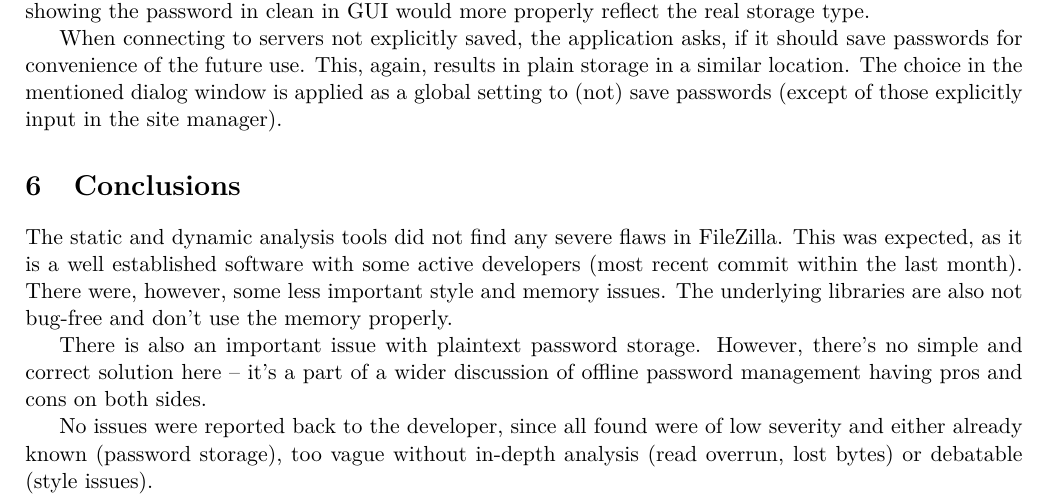
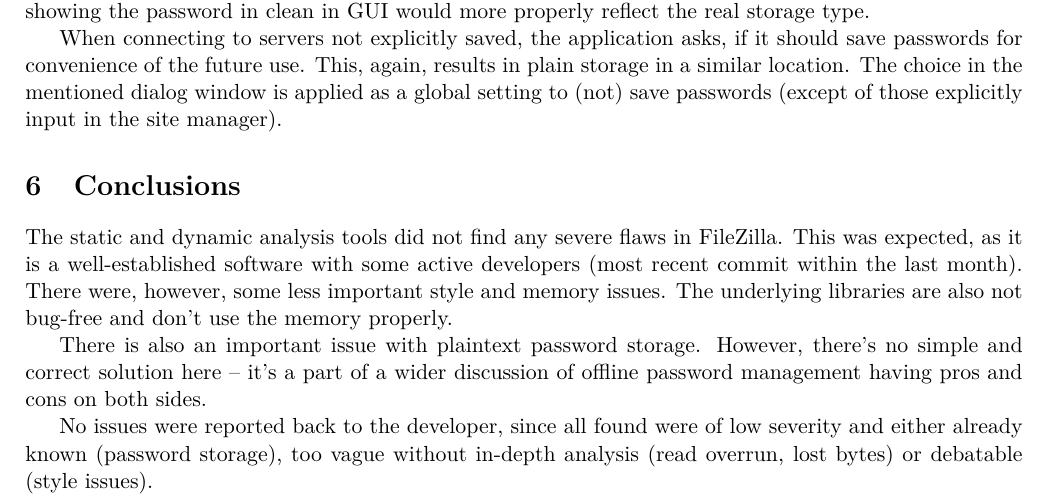
Before and after one commit to spito/ProjectJSON, a LaTeX document (filezilla/report/report.tex): part of page 2 of 2, cut so that both start at the same text. Compiled offline with pdfLaTeX.

Commit message:
FZ report typo

```diff
--- a/filezilla/report/report.tex
+++ b/filezilla/report/report.tex
@@ -84,7 +84,7 @@ When connecting to servers not explicitly saved, the application asks, if it sho
 
 \section{Conclusions}
 
-The static and dynamic analysis tools did not find any severe flaws in FileZilla. This was expected, as it is a well established software with some active developers (most recent commit within the last month). There were, however, some less important style and memory issues. The underlying libraries are also not bug-free and don't use the memory properly.
+The static and dynamic analysis tools did not find any severe flaws in FileZilla. This was expected, as it is a well-established software with some active developers (most recent commit within the last month). There were, however, some less important style and memory issues. The underlying libraries are also not bug-free and don't use the memory properly.
 
 There is also an important issue with plaintext password storage. However, there's no simple and correct solution here -- it's a part of a wider discussion of offline password management having pros and cons on both sides.
 
```
